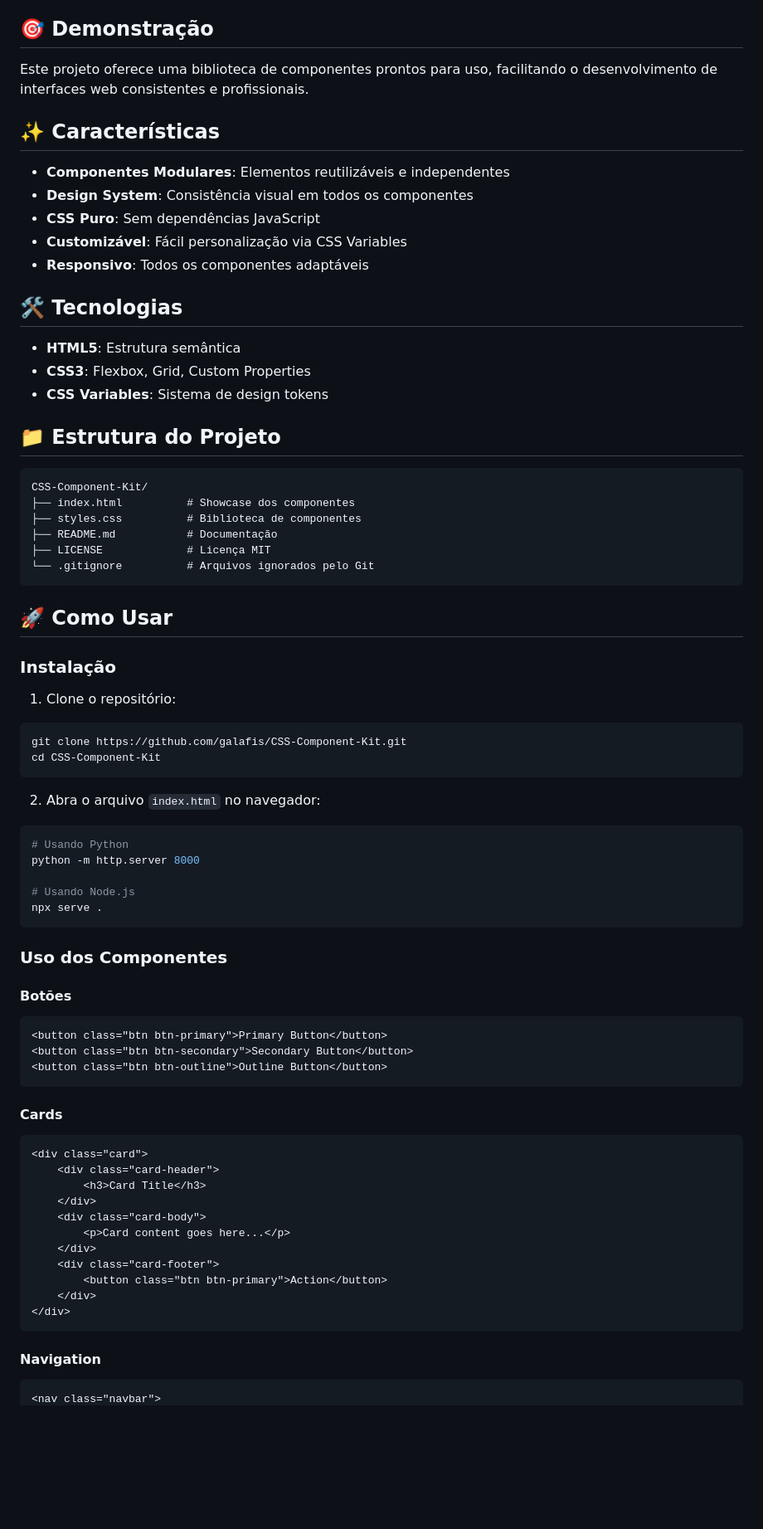
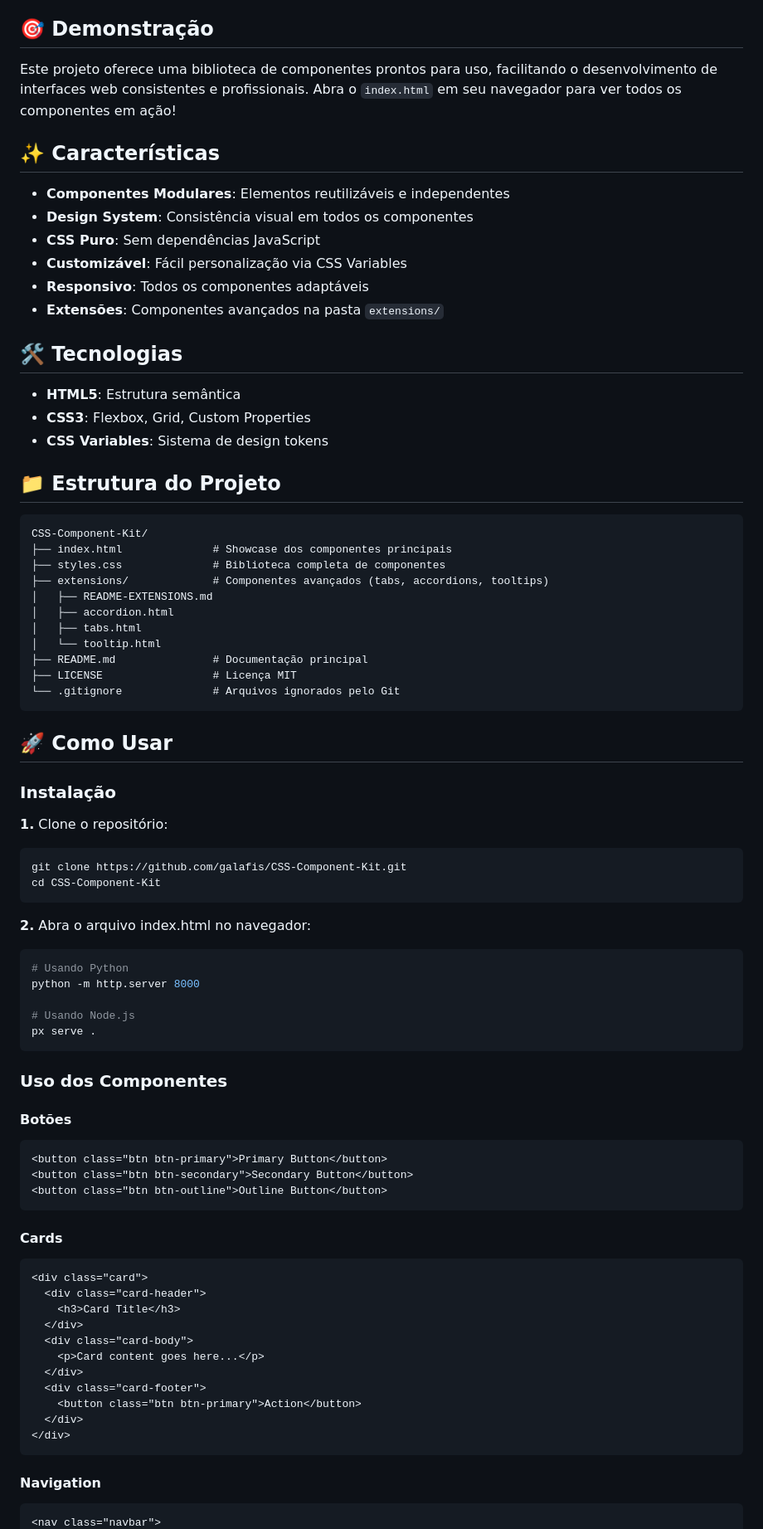
Before and after one commit to galafis/CSS-Component-Kit, a Markdown page: README.md, the part around one of its changes. Shown at 83% size. Rendered like a GitHub page; blank space fills up the shorter version.

````diff
--- a/README.md
+++ b/README.md
@@ -8,7 +8,7 @@ Kit completo de componentes UI reutilizáveis implementados com CSS3 puro, inclu
 
 ## 🎯 Demonstração
 
-Este projeto oferece uma biblioteca de componentes prontos para uso, facilitando o desenvolvimento de interfaces web consistentes e profissionais.
+Este projeto oferece uma biblioteca de componentes prontos para uso, facilitando o desenvolvimento de interfaces web consistentes e profissionais. Abra o `index.html` em seu navegador para ver todos os componentes em ação!
 
 ## ✨ Características
 
@@ -17,6 +17,7 @@ Este projeto oferece uma biblioteca de componentes prontos para uso, facilitando
 - **CSS Puro**: Sem dependências JavaScript
 - **Customizável**: Fácil personalização via CSS Variables
 - **Responsivo**: Todos os componentes adaptáveis
+- **Extensões**: Componentes avançados na pasta `extensions/`
 
 ## 🛠️ Tecnologias
 
@@ -28,35 +29,43 @@ Este projeto oferece uma biblioteca de componentes prontos para uso, facilitando
 
 ```
 CSS-Component-Kit/
-├── index.html          # Showcase dos componentes
-├── styles.css          # Biblioteca de componentes
-├── README.md           # Documentação
-├── LICENSE             # Licença MIT
-└── .gitignore          # Arquivos ignorados pelo Git
+├── index.html              # Showcase dos componentes principais
+├── styles.css              # Biblioteca completa de componentes
+├── extensions/             # Componentes avançados (tabs, accordions, tooltips)
+│   ├── README-EXTENSIONS.md
+│   ├── accordion.html
+│   ├── tabs.html
+│   └── tooltip.html
+├── README.md               # Documentação principal
+├── LICENSE                 # Licença MIT
+└── .gitignore              # Arquivos ignorados pelo Git
 ```
 
 ## 🚀 Como Usar
 
 ### Instalação
 
-1. Clone o repositório:
+**1.** Clone o repositório:
+
 ```bash
 git clone https://github.com/galafis/CSS-Component-Kit.git
 cd CSS-Component-Kit
 ```
 
-2. Abra o arquivo `index.html` no navegador:
+**2.** Abra o arquivo index.html no navegador:
+
 ```bash
 # Usando Python
 python -m http.server 8000
 
 # Usando Node.js
-npx serve .
+px serve .
 ```
 
 ### Uso dos Componentes
 
 #### Botões
+
 ```html
 <button class="btn btn-primary">Primary Button</button>
 <button class="btn btn-secondary">Secondary Button</button>
@@ -64,20 +73,22 @@ npx serve .
 ```
 
 #### Cards
+
 ```html
 <div class="card">
-    <div class="card-header">
-        <h3>Card Title</h3>
-    </div>
-    <div class="card-body">
-        <p>Card content goes here...</p>
-    </div>
-    <div class="card-footer">
-        <button class="btn btn-primary">Action</button>
-    </div>
+  <div class="card-header">
+    <h3>Card Title</h3>
+  </div>
+  <div class="card-body">
+    <p>Card content goes here...</p>
+  </div>
+  <div class="card-footer">
+    <button class="btn btn-primary">Action</button>
+  </div>
 </div>
 ```
 
 #### Navigation
+
 ```html
 <nav class="navbar">
````
Also changed, not shown: other parts of README.md (+51 -22 lines).
